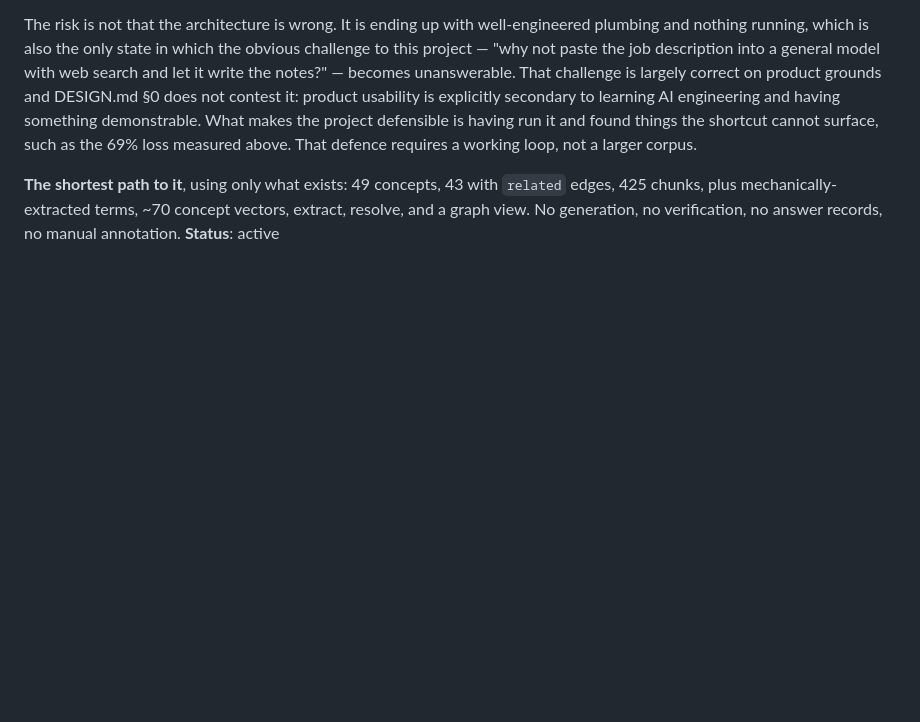
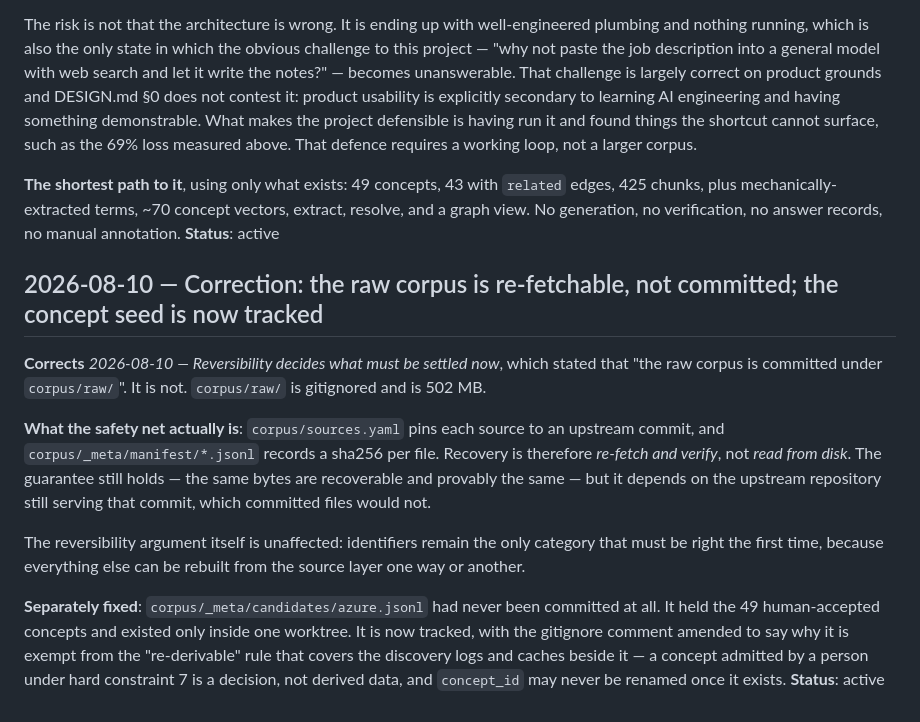
Before and after one commit to Citusco/jobpilot, a Markdown page: docs/DECISIONS.md, the part around the change. Rendered like a GitHub page; blank space fills up the shorter version.

Commit message:
docs: correct the claim that the raw corpus is committed
The reversibility entry said recovery works because corpus/raw/ is committed. It is
gitignored and 502 MB. Recovery is re-fetch-and-verify against the pinned commits in
sources.yaml and the sha256 manifest, which still holds but depends on upstream still
serving those commits.

Co-Authored-By: Claude Opus 5 <noreply@anthropic.com>

```diff
--- a/docs/DECISIONS.md
+++ b/docs/DECISIONS.md
@@ -954,3 +954,27 @@ loop, not a larger corpus.
 chunks, plus mechanically-extracted terms, ~70 concept vectors, extract, resolve, and a graph view.
 No generation, no verification, no answer records, no manual annotation.
 **Status**: active
+
+## 2026-08-10 — Correction: the raw corpus is re-fetchable, not committed; the concept seed is now tracked
+
+**Corrects** *2026-08-10 — Reversibility decides what must be settled now*, which stated that
+"the raw corpus is committed under `corpus/raw/`". It is not. `corpus/raw/` is gitignored and
+is 502 MB.
+
+**What the safety net actually is**: `corpus/sources.yaml` pins each source to an upstream
+commit, and `corpus/_meta/manifest/*.jsonl` records a sha256 per file. Recovery is therefore
+*re-fetch and verify*, not *read from disk*. The guarantee still holds — the same bytes are
+recoverable and provably the same — but it depends on the upstream repository still serving
+that commit, which committed files would not.
+
+The reversibility argument itself is unaffected: identifiers remain the only category that
+must be right the first time, because everything else can be rebuilt from the source layer
+one way or another.
+
+**Separately fixed**: `corpus/_meta/candidates/azure.jsonl` had never been committed at all. It
+held the 49 human-accepted concepts and existed only inside one worktree. It is now tracked,
+with the gitignore comment amended to say why it is exempt from the "re-derivable" rule that
+covers the discovery logs and caches beside it — a concept admitted by a person under hard
+constraint 7 is a decision, not derived data, and `concept_id` may never be renamed once it
+exists.
+**Status**: active
```
